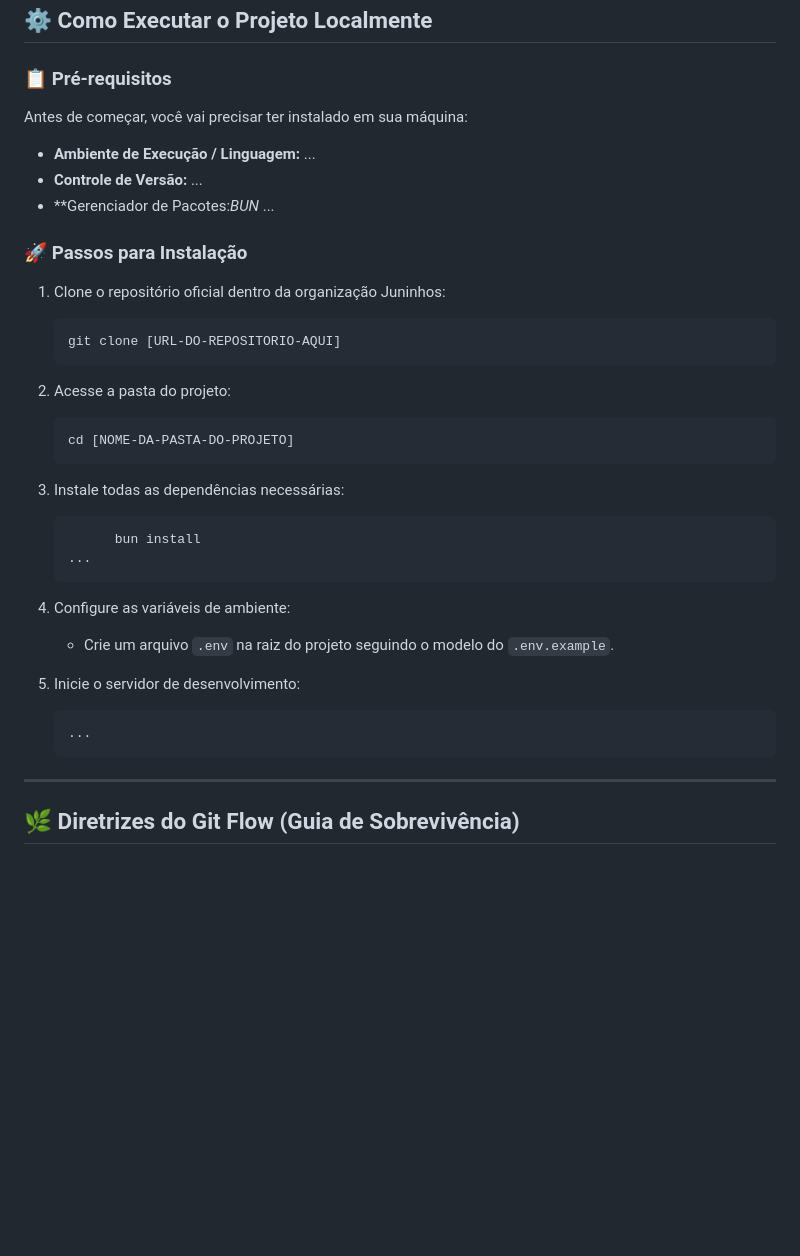
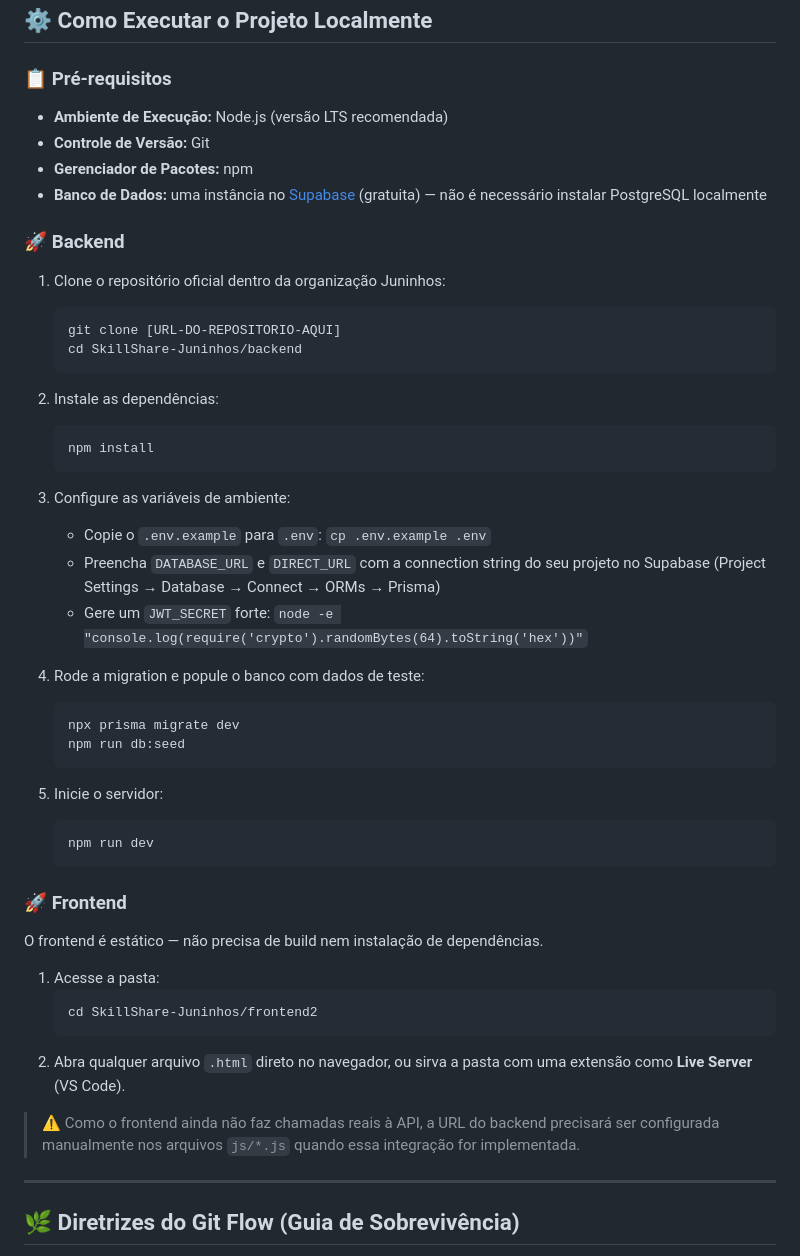
Before and after one commit to athyrsonlopes/SkillShare-Juninhos, a Markdown page: README.md, the part around one of its changes. Drawn GitHub-style; blank space fills up the shorter version.

````diff
--- a/README.md
+++ b/README.md
@@ -43,36 +80,51 @@ Aqui está o mapeamento de recursos que estão sendo construídos ou planejados
 
 ### 📋 Pré-requisitos
 
-Antes de começar, você vai precisar ter instalado em sua máquina:
-* **Ambiente de Execução / Linguagem:** ...
-* **Controle de Versão:** ...
-* **Gerenciador de Pacotes:*BUN* ...
+* **Ambiente de Execução:** Node.js (versão LTS recomendada)
+* **Controle de Versão:** Git
+* **Gerenciador de Pacotes:** npm
+* **Banco de Dados:** uma instância no [Supabase](https://supabase.com) (gratuita) — não é necessário instalar PostgreSQL localmente
 
-### 🚀 Passos para Instalação
+### 🚀 Backend
 
 1. Clone o repositório oficial dentro da organização Juninhos:
    ```bash
    git clone [URL-DO-REPOSITORIO-AQUI]
+   cd SkillShare-Juninhos/backend
    ```
 
-2. Acesse a pasta do projeto:
+2. Instale as dependências:
    ```bash
-   cd [NOME-DA-PASTA-DO-PROJETO]
+   npm install
    ```
 
-3. Instale todas as dependências necessárias:
+3. Configure as variáveis de ambiente:
+   * Copie o `.env.example` para `.env`: `cp .env.example .env`
+   * Preencha `DATABASE_URL` e `DIRECT_URL` com a connection string do seu projeto no Supabase (Project Settings → Database → Connect → ORMs → Prisma)
+   * Gere um `JWT_SECRET` forte: `node -e "console.log(require('crypto').randomBytes(64).toString('hex'))"`
+
+4. Rode a migration e popule o banco com dados de teste:
    ```bash
-         bun install
-   ...
+   npx prisma migrate dev
+   npm run db:seed
    ```
 
-4. Configure as variáveis de ambiente:
-   * Crie um arquivo `.env` na raiz do projeto seguindo o modelo do `.env.example`.
+5. Inicie o servidor:
+   ```bash
+   npm run dev
+   ```
 
-5. Inicie o servidor de desenvolvimento:
+### 🚀 Frontend
+
+O frontend é estático — não precisa de build nem instalação de dependências.
+
+1. Acesse a pasta:
    ```bash
-   ...
+   cd SkillShare-Juninhos/frontend2
    ```
+2. Abra qualquer arquivo `.html` direto no navegador, ou sirva a pasta com uma extensão como **Live Server** (VS Code).
+
+> ⚠️ Como o frontend ainda não faz chamadas reais à API, a URL do backend precisará ser configurada manualmente nos arquivos `js/*.js` quando essa integração for implementada.
 
 ---
 
````
Also changed, not shown: other parts of README.md (+56 -19 lines).
